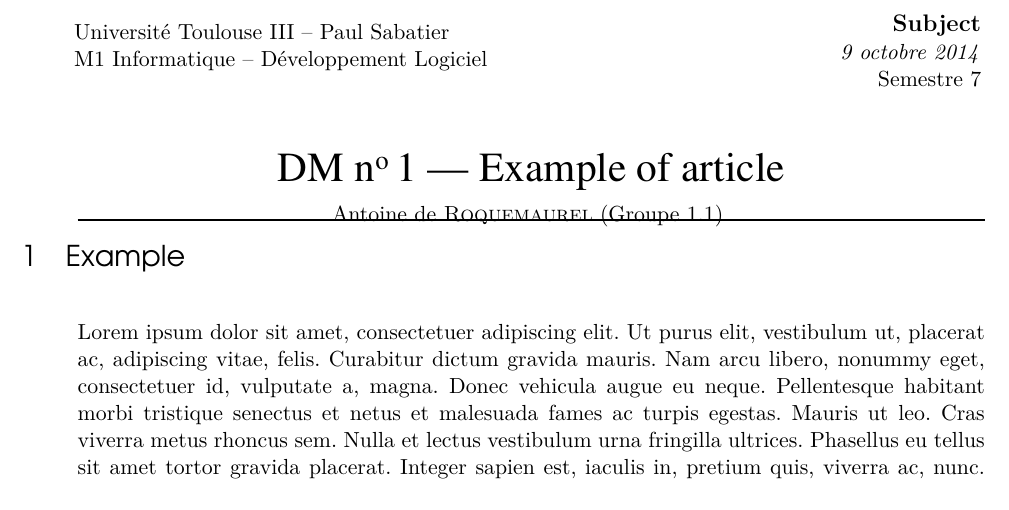
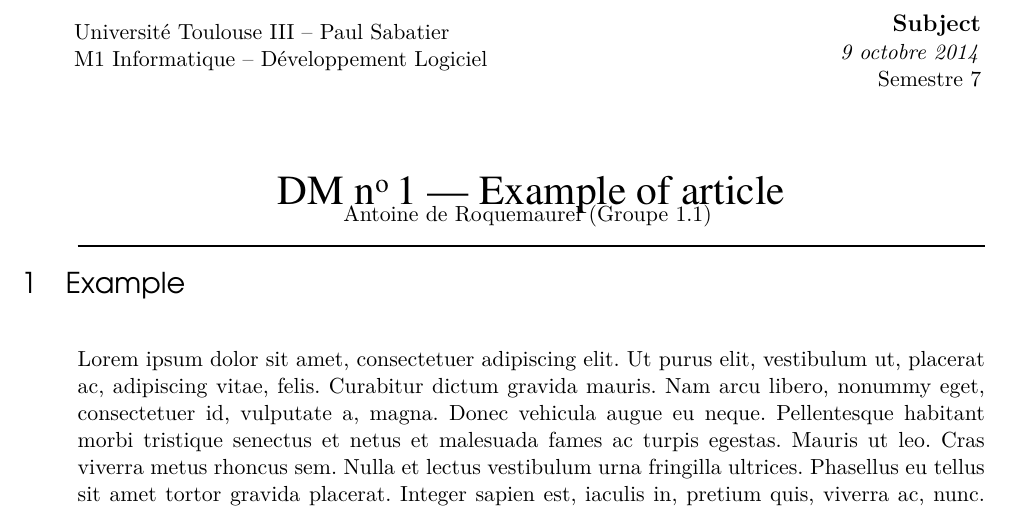
Before and after one commit to aroquemaurel/LaTeX-Template, a LaTeX problem sheet (example/articleExample/article.tex, which reads templates/classroomsTemplates/l3/tddm.tex): part of page 1 of 2, cut so that both start at the same text. Compiled offline with pdfLaTeX.

Commit message:
Extract auteur in a variable

```diff
--- a/templates/classroomsTemplates/l3/tddm.tex
+++ b/templates/classroomsTemplates/l3/tddm.tex
@@ -2,7 +2,7 @@
 \usepackage{ifthen}
 \date{\today}
 
-\rhead{Antoine de \bsc{Roquemaurel} (Groupe 1.1)}
+\rhead{\auteur}
 \ifthenelse{\equal{\numero}{}}{
 }
 {
@@ -95,7 +95,8 @@
 	Semestre \semestre
 	\vspace{30px}
 \end{flushright}
-Antoine de \bsc{Roquemaurel} (Groupe 1.1)
+\auteur
+\vspace{10px}
 }%
 
 
```
Also changed, not shown: example/bookExample/cours.tex (+2 -1 lines), templates/classroomsTemplates/l3/cours.tex (+1 -1 lines), example/bookExample/cours.pdf, 1 other file.
